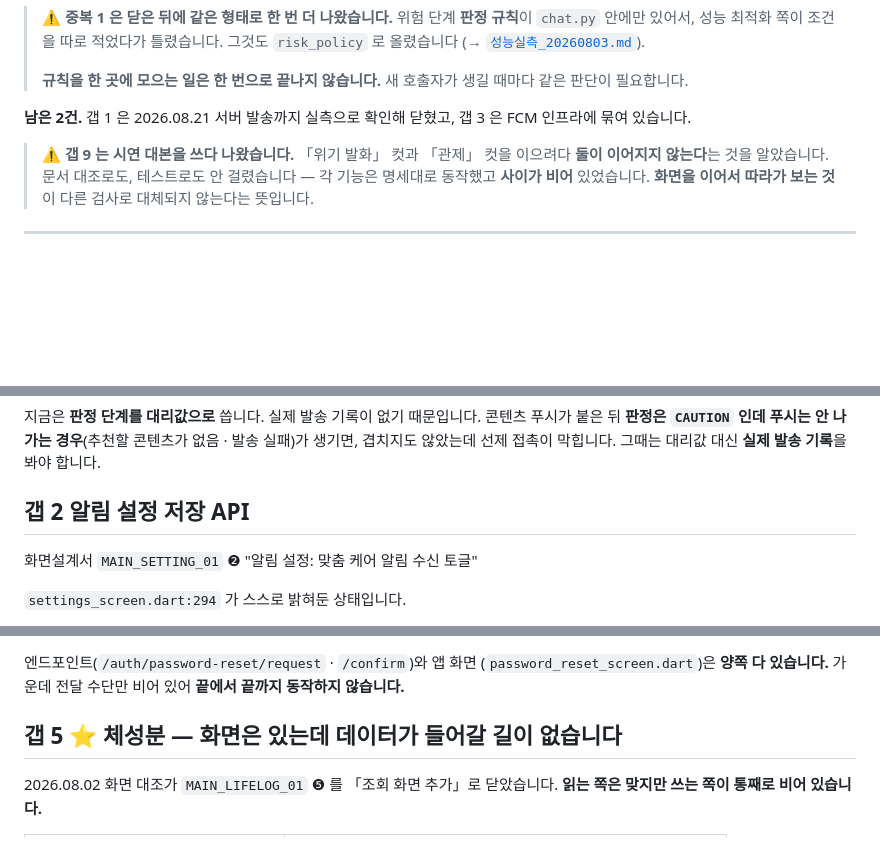
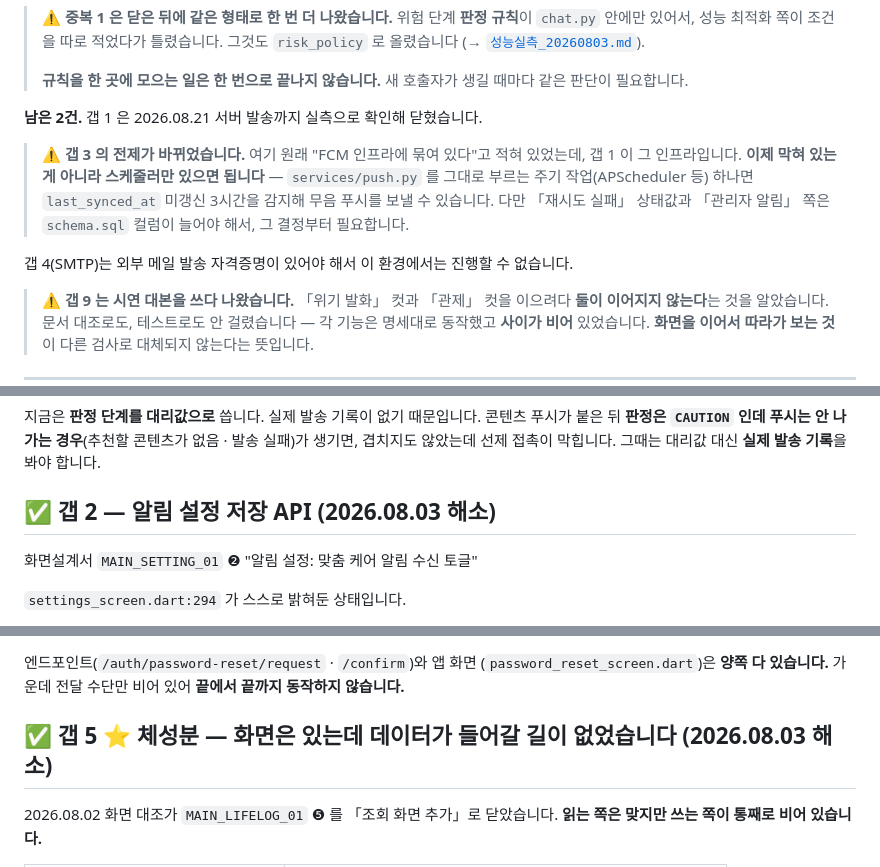
Before and after one commit to 2026-SMHRD-KDT-HealthCare-5/lisn, a Markdown page: docs/진행/구현_갭.md, 3 parts joined by grey strips. Rendered like a GitHub page; blank space fills up the shorter version.

Commit message:
docs: 구현_갭 제목 체크마크 누락 정정 + 갭3 전제 갱신
「더 할 수 있는 거 찾아봐」로 전체를 훑다 발견했습니다.

- 갭 2(알림 설정 저장)·갭 5(체성분)는 본문에 "✅ 해결/구현 완료"라고
  적혀 있는데 제목에는 체크마크가 없었습니다. 훑을 때 실제로 "아직
  열려 있나" 헷갈렸습니다 — 다른 해소 항목(갭1·8·9)의 형식과 맞췄습니다.
- "갭 3 은 FCM 인프라에 묶여 있습니다"가 낡았습니다. 갭 1 이 바로 그
  인프라라 8/21에 이미 해소됐습니다. 지금은 스케줄러만 있으면 되는
  상태로 바뀌었는데 문서가 옛 전제를 그대로 갖고 있었습니다.

⚠ 갭 3 자체는 구현하지 않았습니다. schema.sql 에 "재시도 실패" 상태
컬럼을 추가하는 결정이 먼저 필요하고, 데이터베이스요구사항분석서·
테이블명세서는 이미 제출이 끝나 개정 범위 밖입니다 — 문서 정확성만
고쳤습니다.

검사 넷 전부 통과 확인.

Co-Authored-By: Claude Opus 5 <noreply@anthropic.com>

```diff
--- a/docs/진행/구현_갭.md
+++ b/docs/진행/구현_갭.md
@@ -43,8 +43,17 @@
 > **규칙을 한 곳에 모으는 일은 한 번으로 끝나지 않습니다.** 새 호출자가
 > 생길 때마다 같은 판단이 필요합니다.
 
-**남은 2건.** 갭 1 은 2026.08.21 서버 발송까지 실측으로 확인해 닫혔고,
-갭 3 은 FCM 인프라에 묶여 있습니다.
+**남은 2건.** 갭 1 은 2026.08.21 서버 발송까지 실측으로 확인해 닫혔습니다.
+
+> ⚠ **갭 3 의 전제가 바뀌었습니다.** 여기 원래 "FCM 인프라에 묶여 있다"고
+> 적혀 있었는데, 갭 1 이 그 인프라입니다. **이제 막혀 있는 게 아니라
+> 스케줄러만 있으면 됩니다** — `services/push.py` 를 그대로 부르는
+> 주기 작업(APScheduler 등) 하나면 `last_synced_at` 미갱신 3시간을 감지해
+> 무음 푸시를 보낼 수 있습니다. 다만 「재시도 실패」 상태값과 「관리자
+> 알림」 쪽은 `schema.sql` 컬럼이 늘어야 해서, 그 결정부터 필요합니다.
+
+갭 4(SMTP)는 외부 메일 발송 자격증명이 있어야 해서 이 환경에서는
+진행할 수 없습니다.
 
 > ⚠ **갭 9 는 시연 대본을 쓰다 나왔습니다.** 「위기 발화」 컷과 「관제」 컷을
 > 이으려다 **둘이 이어지지 않는다**는 것을 알았습니다. 문서 대조로도,
@@ -199,7 +208,7 @@
 콘텐츠가 없음 · 발송 실패)가 생기면, 겹치지도 않았는데 선제 접촉이 막힙니다.
 그때는 대리값 대신 **실제 발송 기록**을 봐야 합니다.
 
-## 갭 2 알림 설정 저장 API
+## ✅ 갭 2 — 알림 설정 저장 API (2026.08.03 해소)
 
 화면설계서 `MAIN_SETTING_01` ❷ "알림 설정: 맞춤 케어 알림 수신 토글"
 
@@ -402,7 +411,7 @@ B안(CHAT_SESSIONS 에 컬럼 추가)은 문구에는 더 맞지만 **관제가
 (`password_reset_screen.dart`)은 **양쪽 다 있습니다.** 가운데 전달 수단만
 비어 있어 **끝에서 끝까지 동작하지 않습니다.**
 
-## 갭 5 ⭐ 체성분 — 화면은 있는데 데이터가 들어갈 길이 없습니다
+## ✅ 갭 5 ⭐ 체성분 — 화면은 있는데 데이터가 들어갈 길이 없었습니다 (2026.08.03 해소)
 
 2026.08.02 화면 대조가 `MAIN_LIFELOG_01` ❺
 를 「조회 화면 추가」로 닫았습니다. **읽는 쪽은 맞지만 쓰는 쪽이 통째로
```
